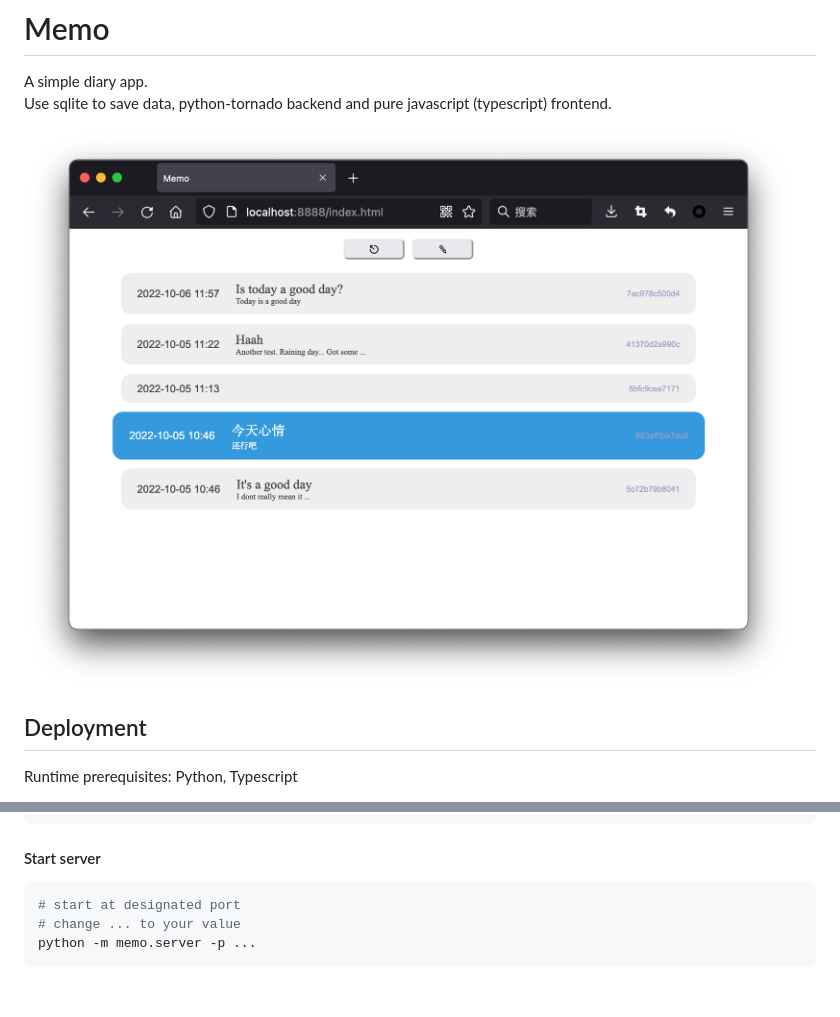
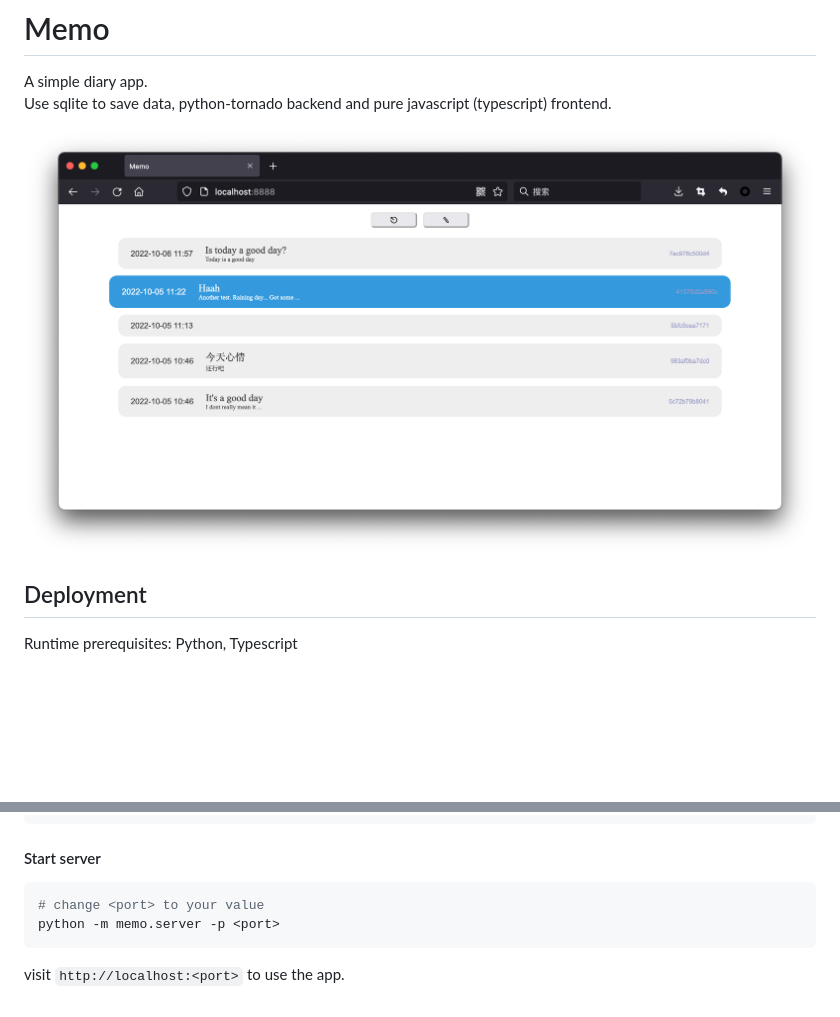
Before and after one commit to MenxLi/Memo, a Markdown page: README.md, 2 parts joined by grey strips. Drawn GitHub-style; pictures changed too: docs/imgs/screenshot.png; blank space fills up the shorter version.

Commit message:
feat: default to index.html

````diff
--- a/README.md
+++ b/README.md
@@ -27,7 +27,7 @@ python -m memo.backend.auth -r '{ "usr_id": "...", "usr_name": "...", "passwd":
 
 #### Start server
 ```bash
-# start at designated port
-# change ... to your value
-python -m memo.server -p ...
+# change <port> to your value
+python -m memo.server -p <port>
 ```
+visit `http://localhost:<port>` to use the app.
````
Also changed, not shown: 1 other file.
